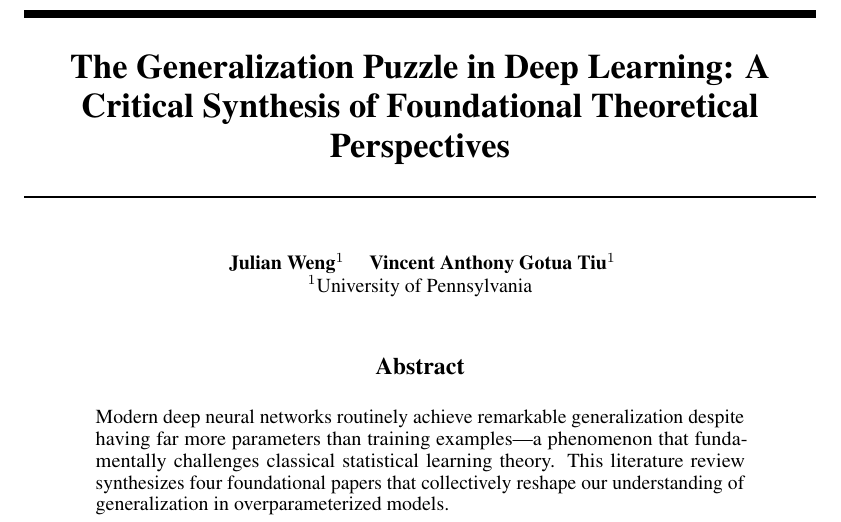
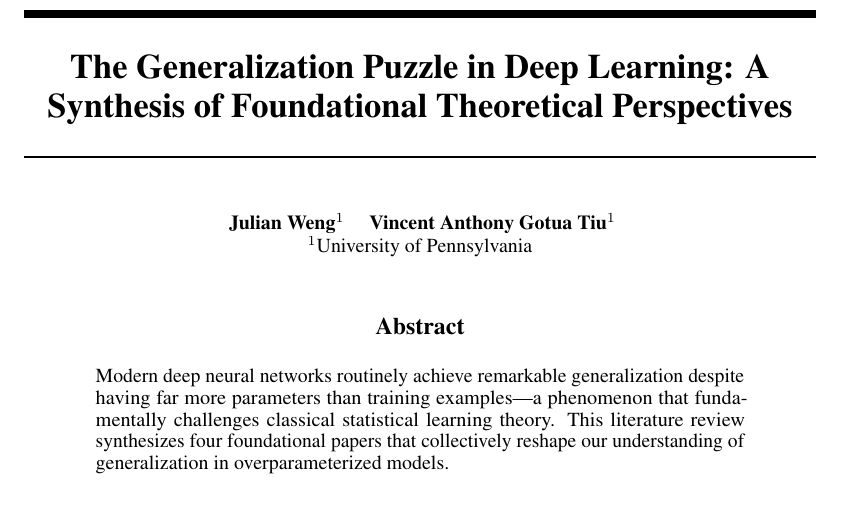
Before and after one commit to vincetiu8/cis-6250-final-project, a LaTeX paper (cis-6250-final-project/main.tex): part of page 1 of 11, cut so that both start at the same text. Compiled offline with pdfLaTeX.

Commit message:
Make title a little less flashy

```diff
--- a/cis-6250-final-project/main.tex
+++ b/cis-6250-final-project/main.tex
@@ -36,7 +36,7 @@
 
 \title{
     The Generalization Puzzle in Deep Learning:
-    A Critical Synthesis of Foundational Theoretical Perspectives
+    A Synthesis of Foundational Theoretical Perspectives
 }
 
 \author{
```
